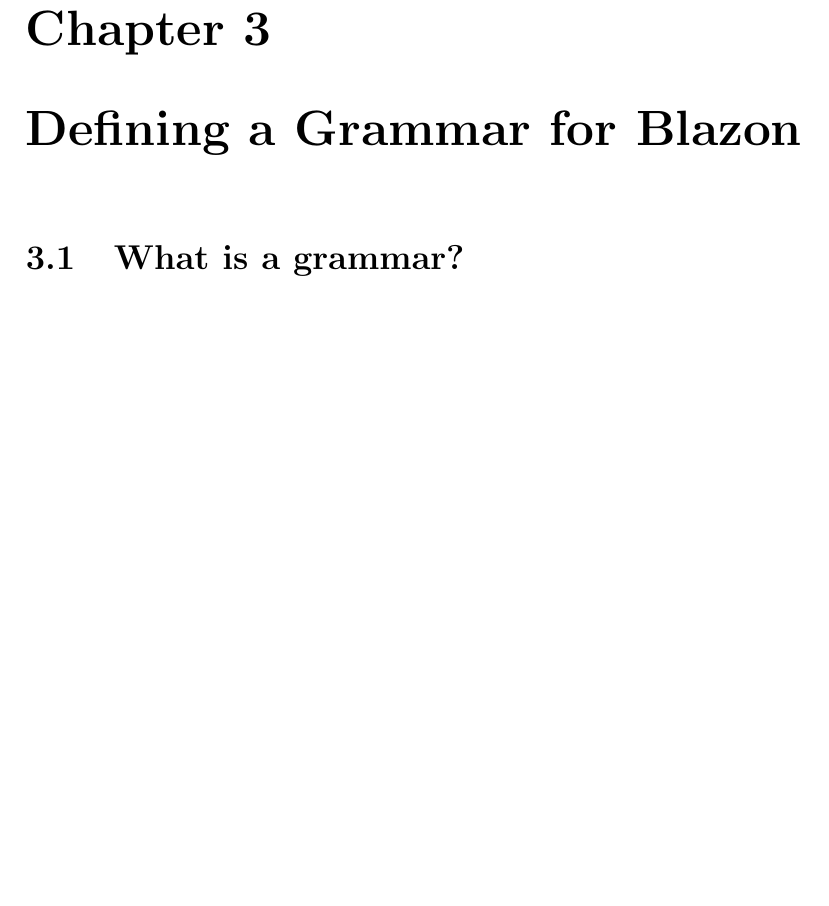
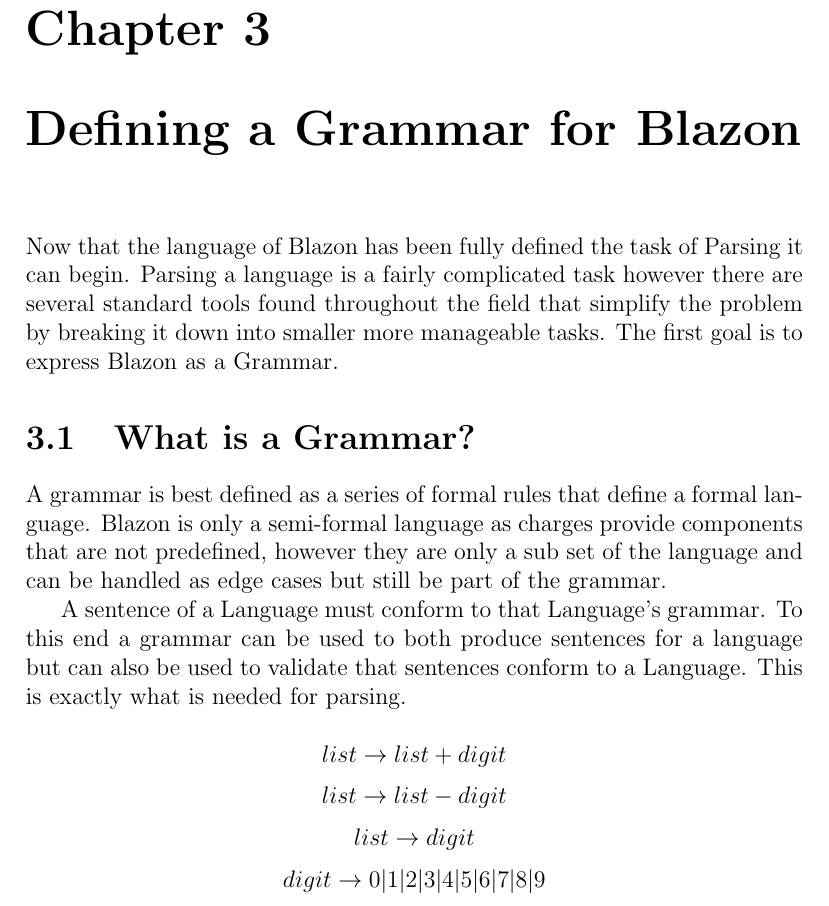
Before and after one commit to heyestom/project_report, a LaTeX document (main.tex, which reads grammar/grammar.tex): part of page 26 of 30 before the commit and part of page 26 of 31 after it, cut so that both start at the same text, the shorter picture padded with empty space. Compiled offline with pdfLaTeX.

Commit message:
practice math mode

```diff
--- a/grammar/grammar.tex
+++ b/grammar/grammar.tex
@@ -1,6 +1,21 @@
 \chapter{Defining a Grammar for Blazon}
 
-\section{What is a grammar?}
+Now that the language of Blazon has been fully defined the task of Parsing it can begin.  Parsing a language is a fairly complicated task however there are several standard tools found throughout the field that simplify the problem by breaking it down into smaller more manageable tasks. The first goal is to express Blazon as a Grammar.
+
+
+\section{What is a Grammar?}
+A grammar is best defined as a series of formal rules that define a formal language.  Blazon is only a semi-formal language as charges provide components that are not predefined, however they are only a sub set of the language and can be handled as edge cases but still be part of the grammar.
+
+A sentence of a Language must conform to that Language's grammar.  To this end a grammar can be used to both produce sentences for a language but can also be used to validate that sentences conform to a Language. This is exactly what is needed for parsing.
+
+
+
+$$ 	list \rightarrow  list + digit  $$
+$$	list \to list - digit  $$
+$$  list \to digit $$
+$$  digit \to 0|1|2|3|4|5|6|7|8|9 $$
+
+
 
 \section{Context Free Blazon}
 
--- a/main.tex
+++ b/main.tex
@@ -5,6 +5,7 @@
 \usepackage{caption}
 \usepackage{subfigure}
 \usepackage{float}
+\usepackage{amsmath}
 
 \title{Writing a grammar and Parser for Blazon}
 \author{Thomas Heyes}
```
Also changed, not shown: blazon/images/Lion_Passant.eps (added), blazon/images/Lion_Rampant.eps (added), 4 other files.
